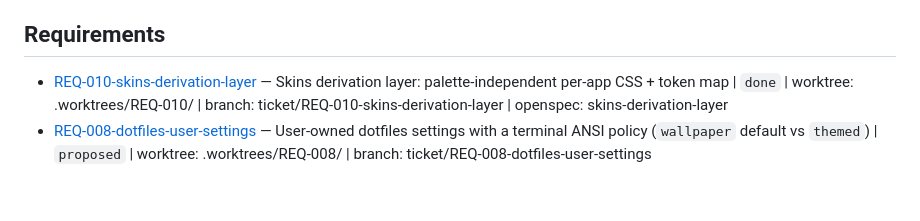
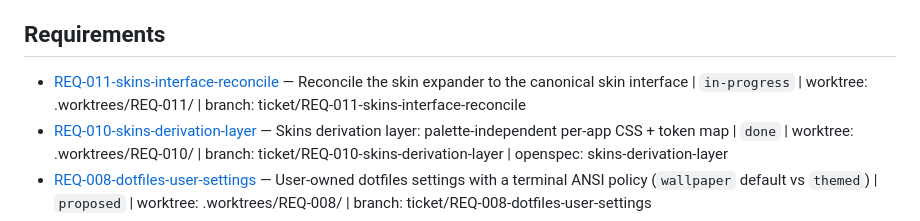
Before and after one commit to RandomGenericUsername/dotfiles-runtime, a Markdown page: tickets/INDEX.md, the part around the change. GitHub-like rendering; blank space fills up the shorter version.

Commit message:
REQ-011: plan skin interface reconciliation

```diff
--- a/tickets/INDEX.md
+++ b/tickets/INDEX.md
@@ -6,6 +6,7 @@
 
 ## Requirements
 
+- [REQ-011-skins-interface-reconcile](./REQ-011-skins-interface-reconcile/ticket.md) — Reconcile the skin expander to the canonical skin interface | `in-progress` | worktree: .worktrees/REQ-011/ | branch: ticket/REQ-011-skins-interface-reconcile
 - [REQ-010-skins-derivation-layer](./REQ-010-skins-derivation-layer/ticket.md) — Skins derivation layer: palette-independent per-app CSS + token map | `done` | worktree: .worktrees/REQ-010/ | branch: ticket/REQ-010-skins-derivation-layer | openspec: skins-derivation-layer
 - [REQ-008-dotfiles-user-settings](./REQ-008-dotfiles-user-settings/ticket.md) — User-owned dotfiles settings with a terminal ANSI policy (`wallpaper` default vs `themed`) | `proposed` | worktree: .worktrees/REQ-008/ | branch: ticket/REQ-008-dotfiles-user-settings
 - [REQ-009-shared-monitor-catalog](./REQ-009-shared-monitor-catalog/ticket.md) — Shared monitor catalog service: `dotfiles-runtime monitors list --format json` | `done` | worktree none, branch main (merged 2026-11-04; worktree/branch removed)
```
Also changed, not shown: tickets/REQ-011-skins-interface-reconcile/ticket.md (added, +134 -0 lines).
